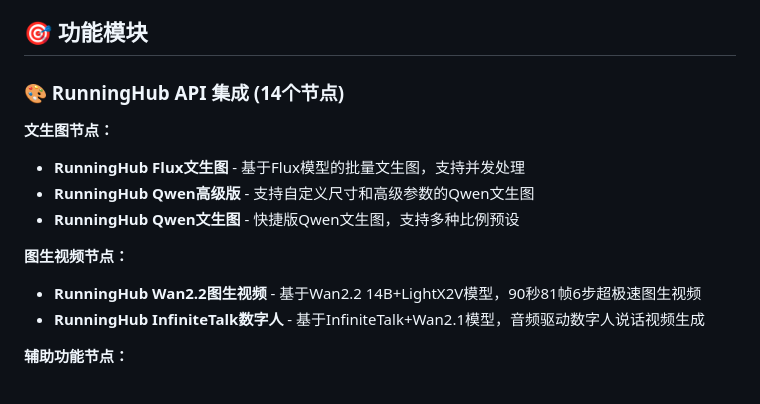
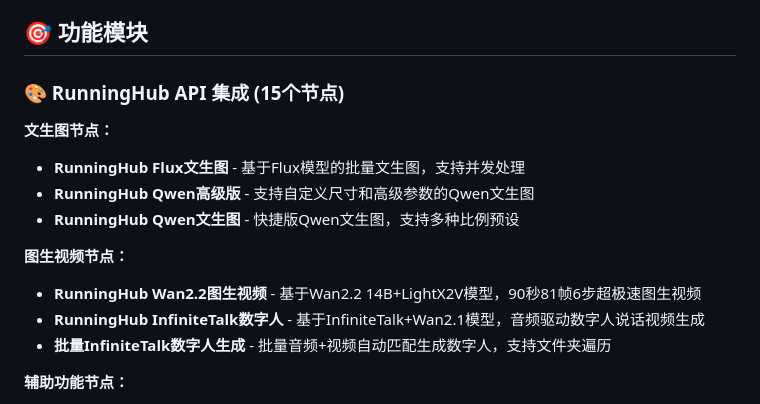
Before and after one commit to qq1151131109/comfyui-shenglin, a Markdown page: README.md, the part around one of its changes. GitHub-like rendering.

```diff
--- a/README.md
+++ b/README.md
@@ -4,7 +4,7 @@
 
 ## 🎯 功能模块
 
-### 🎨 RunningHub API 集成 (14个节点)
+### 🎨 RunningHub API 集成 (15个节点)
 **文生图节点：**
 - **RunningHub Flux文生图** - 基于Flux模型的批量文生图，支持并发处理
 - **RunningHub Qwen高级版** - 支持自定义尺寸和高级参数的Qwen文生图
@@ -13,6 +13,7 @@
 **图生视频节点：**
 - **RunningHub Wan2.2图生视频** - 基于Wan2.2 14B+LightX2V模型，90秒81帧6步超极速图生视频
 - **RunningHub InfiniteTalk数字人** - 基于InfiniteTalk+Wan2.1模型，音频驱动数字人说话视频生成
+- **批量InfiniteTalk数字人生成** - 批量音频+视频自动匹配生成数字人，支持文件夹遍历
 
 **辅助功能节点：**
 - **RH执行节点** - RunningHub工作流执行器
```
Also changed, not shown: other parts of README.md (+26 -2 lines).
